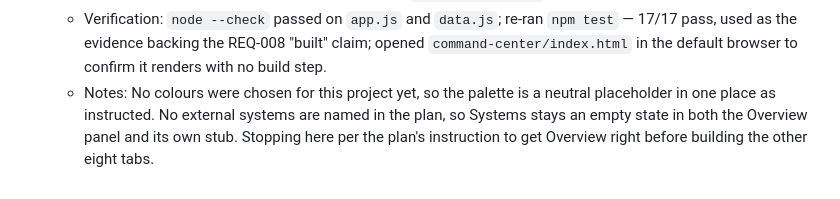
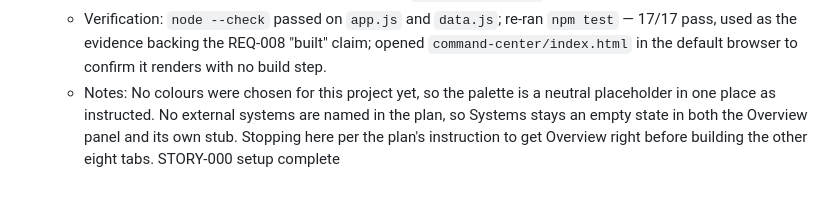
Before and after one commit to fbeig2020-cloud/ai-support-workflow-assistant, a Markdown page: PROGRESS.md, the part around the change. Rendered like a GitHub page.

Commit message:
STORY-000: confirm push detection

```diff
--- a/PROGRESS.md
+++ b/PROGRESS.md
@@ -48,3 +48,4 @@ Restricted actions can only ever appear as human-approvable proposals.
   - What changed: Added `command-center/` (static site, no build step): `index.html`, `styles.css`, `app.js`, and `data.js` as the single data source. Overview tab is fully built: project description, release-you-are-in strip (r0/r1/r2 with computed status from today's date), a requirement-by-requirement "what's live" rollup (all 10 REQs, only REQ-008 marked built), the R4 guardrail foundational-work callout, and a system-connections panel that shows a grey "no systems connected yet" state in Real mode. The other 8 tabs (Outcomes, Users & Use Case, Guardrails, Systems, Project Management, AI Agents, Knowledge Base, Data Model) are reachable from the nav but render an honest "not built yet" stub naming what will live there and what has to happen first, per the plan's own instruction to stop after Overview. Global Real/Sample toggle wired (defaults to Real; Sample mode shows a persistent banner and clearly-tagged fabricated stats/connections). Colour palette is a documented neutral placeholder, defined once in `styles.css :root`.
   - Verification: `node --check` passed on `app.js` and `data.js`; re-ran `npm test` — 17/17 pass, used as the evidence backing the REQ-008 "built" claim; opened `command-center/index.html` in the default browser to confirm it renders with no build step.
   - Notes: No colours were chosen for this project yet, so the palette is a neutral placeholder in one place as instructed. No external systems are named in the plan, so Systems stays an empty state in both the Overview panel and its own stub. Stopping here per the plan's instruction to get Overview right before building the other eight tabs.
+STORY-000 setup complete
```
